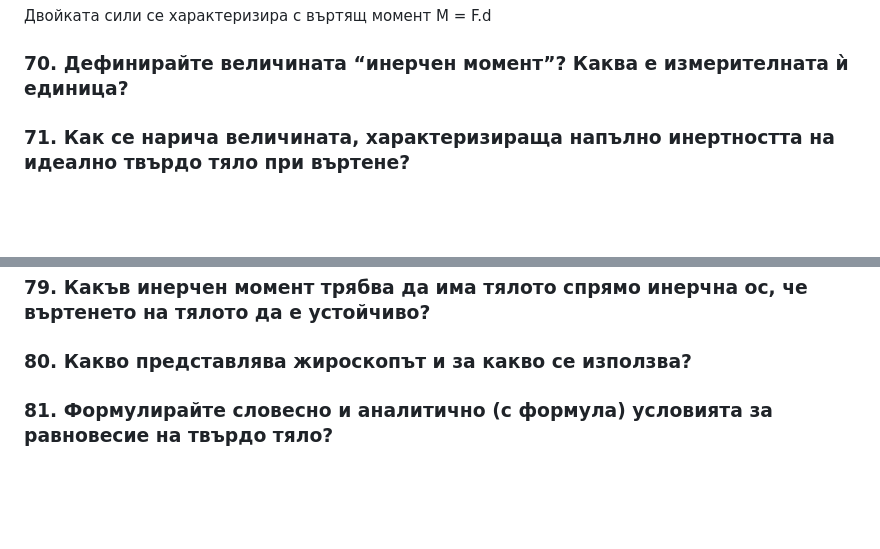
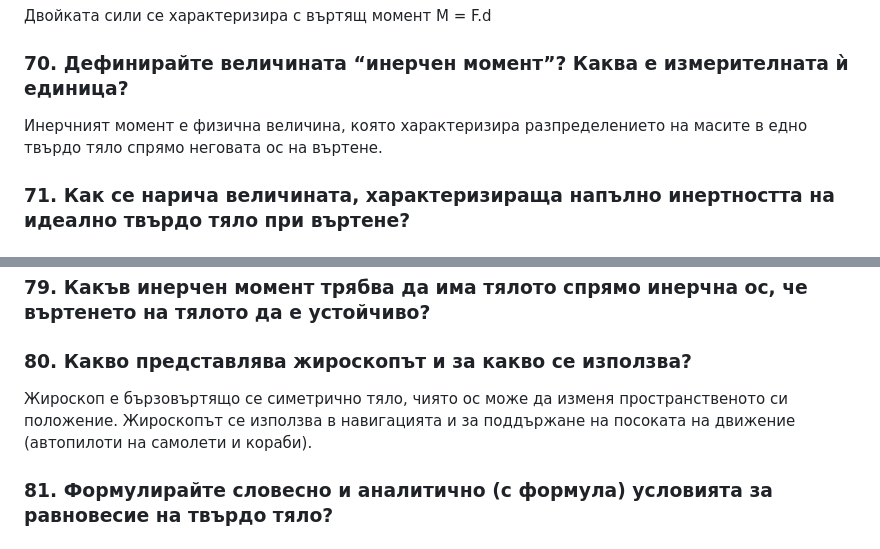
Before and after one commit to yoanaN/TrU, a Markdown page: Physics/Тестови въпроси 1/TQ46-84.md, 2 parts joined by grey strips. GitHub-like rendering; blank space fills up the shorter version.

```diff
--- a/Physics/Тестови въпроси 1/TQ46-84.md
+++ b/Physics/Тестови въпроси 1/TQ46-84.md
@@ -73,6 +73,7 @@
 Двойката сили се характеризира с въртящ момент
 M = F.d
 ### 70.	Дефинирайте величината “инерчен момент”? Каква е измерителната ѝ единица?
+Инерчният момент е физична величина, която характеризира разпределението на масите в едно твърдо тяло спрямо неговата ос на въртене.
 ### 71.	Как се нарича величината, характеризираща напълно инертността на идеално твърдо тяло при въртене?
 
 ### 72.	Кое равенство се нарича основно уравнение на динамиката на въртящо се идеално твърдо тяло?
@@ -95,5 +96,7 @@ M = F.d
 Сред всички възможни оси съществуват такива, които запазват ориентацията си в пространството при отсъствие на външно въздействие. Тези оси се наричат свободни оси на въртене.
 ### 79.	Какъв инерчен момент трябва да има тялото спрямо инерчна ос, че въртенето на тялото да е устойчиво?
 ### 80.	Какво представлява жироскопът и за какво се използва?
+Жироскоп е бързовъртящо се симетрично тяло, чиято ос може да изменя пространственото си положение.
+Жироскопът се използва в навигацията и за поддържане на посоката на движение (автопилоти на самолети и кораби).
 ### 81.	Формулирайте словесно и аналитично (с формула) условията за равновесие на твърдо тяло?
 ### 82.	Какви видове равновесия на твърдо тяло дефинираме?
```
Also changed, not shown: other parts of Physics/Тестови въпроси 1/TQ46-84.md (+4 -0 lines).
